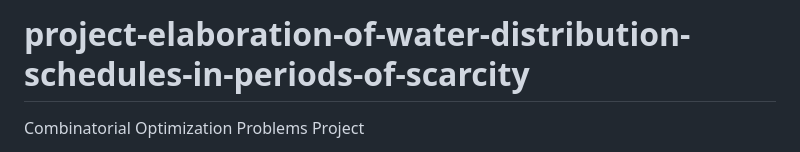
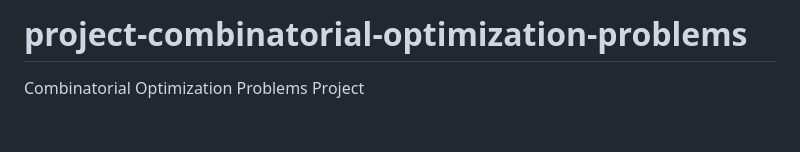
Before and after one commit to tbfraga/project-combinatorial-optimization-problems, a Markdown page: README.md, the part around the change. Rendered like a GitHub page; blank space fills up the shorter version.

```diff
--- a/README.md
+++ b/README.md
@@ -1,4 +1,4 @@
-# project-elaboration-of-water-distribution-schedules-in-periods-of-scarcity
+# project-combinatorial-optimization-problems
 
 Combinatorial Optimization Problems Project
 
```
